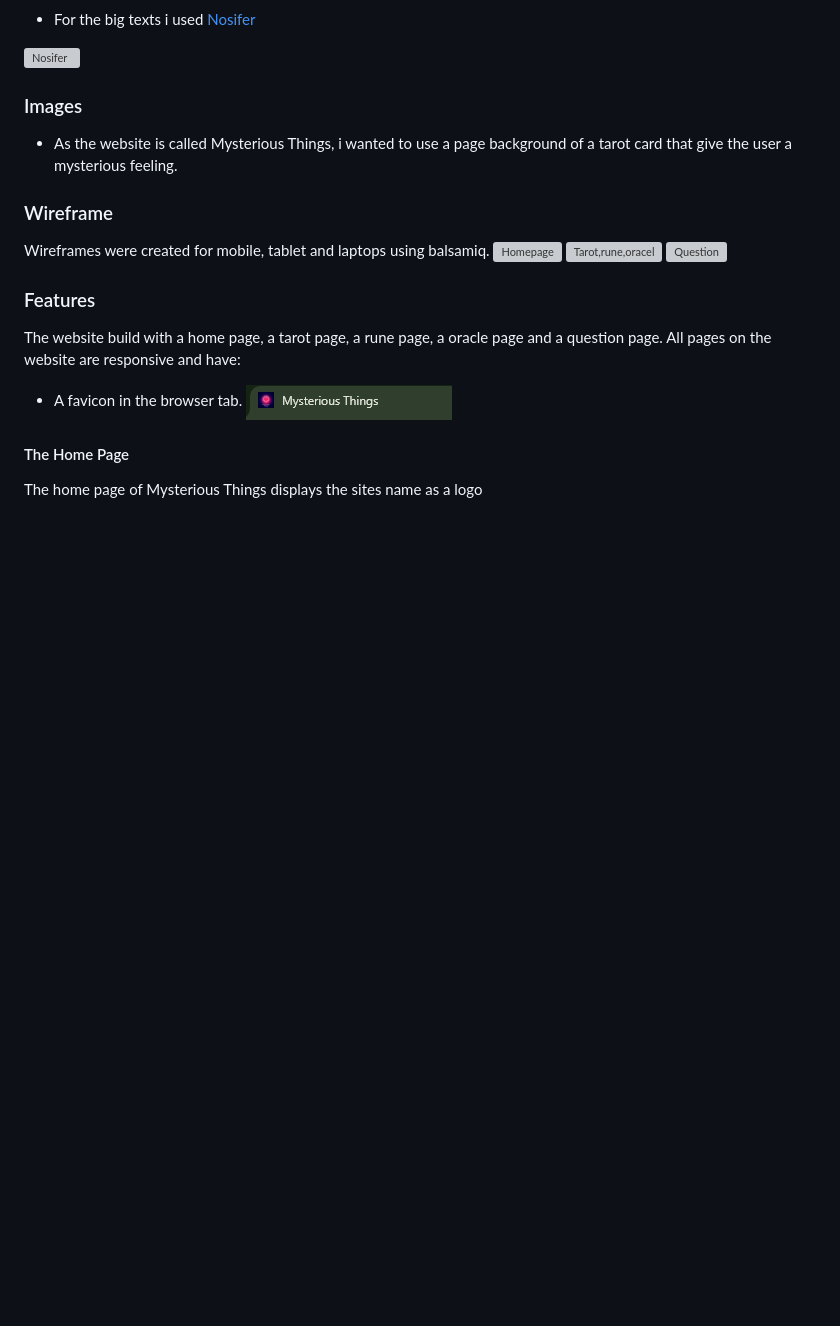
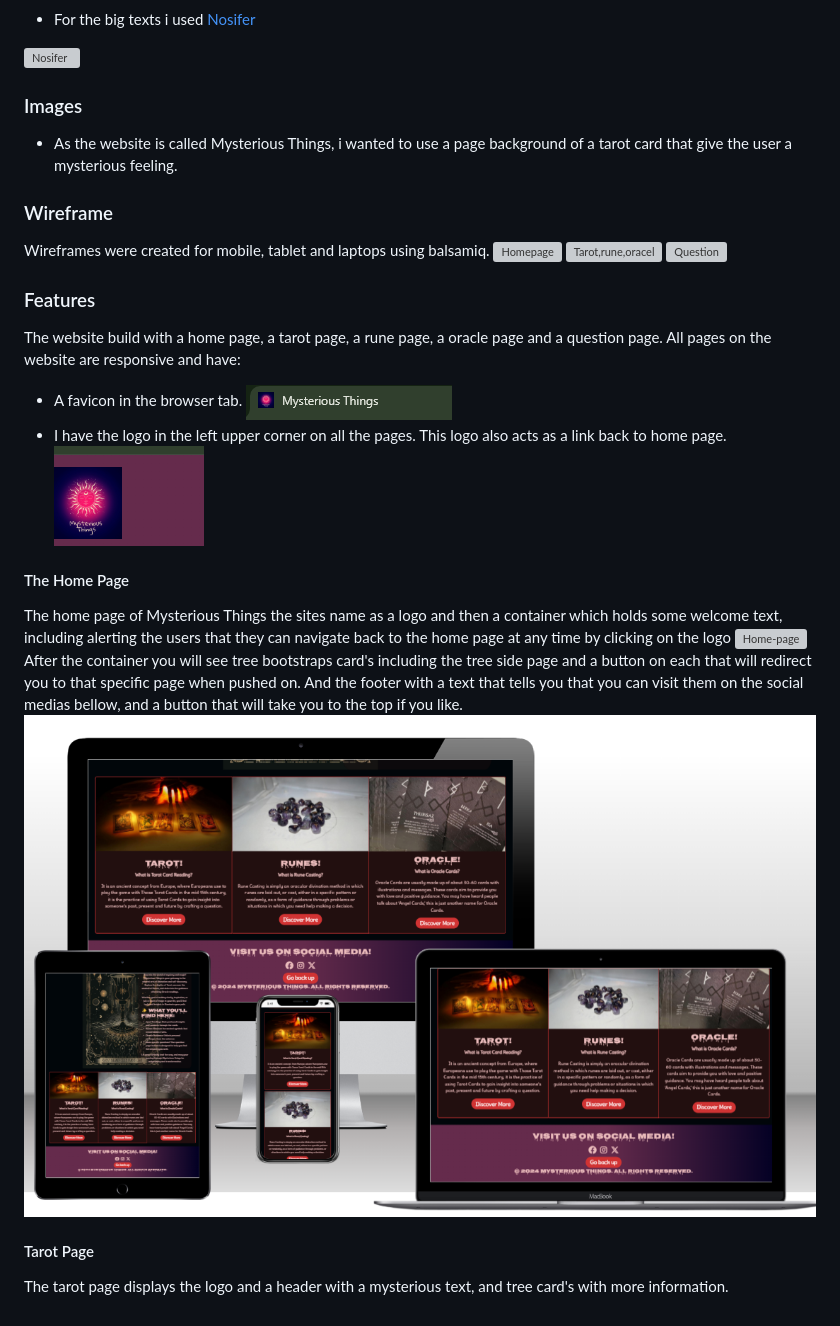
Before and after one commit to Johan-4P/Mysterious-Things, a Markdown page: README.md, the part around the change. Rendered like a GitHub page; pictures changed too: assets/images/home2.png (added), assets/images/logo23.png (added); blank space fills up the shorter version; grey boxes are pictures that could not be loaded.

Commit message:
Home page information, and started with tarot page

```diff
--- a/README.md
+++ b/README.md
@@ -100,5 +100,15 @@ The website build with a home page, a tarot page, a rune page, a oracle page and
 All pages on the website are responsive and have:
 * A favicon in the browser tab.
  ![Logo](assets/images/logo.png)
+ * I have the logo in the left upper corner on all the pages. This logo also acts as a link back to home page.
+ ![logo-big](assets/images/logo23.png)
+
 #### The Home Page
-The home page of Mysterious Things displays the sites name as a logo
+The home page of Mysterious Things the sites name as a logo and then a container which holds some welcome text, including alerting the users that they can navigate back to the home page at any time by clicking on the logo
+![Home-page](assets/images/mockup.png)
+After the container you will see tree bootstraps card's including the tree side page and a button on each
+that will redirect you to that specific page when pushed on. And the footer with a text that tells you that you can visit them on the social medias bellow, and a button that will take you to the top if you like.
+![Home-page-2](assets/images/home2.png)
+
+#### Tarot Page
+The tarot page displays the logo and a header with a mysterious text, and tree card's with more information.
```
Also changed, not shown: 1 other file.
